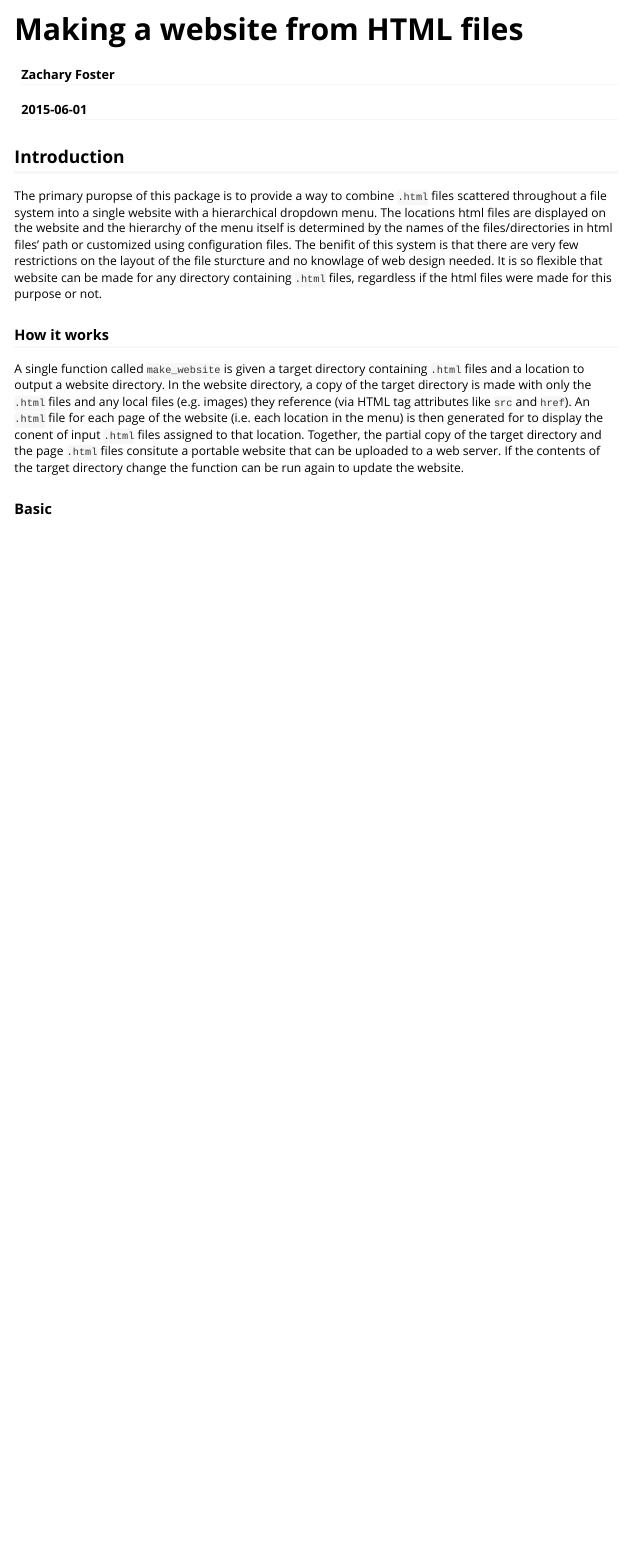
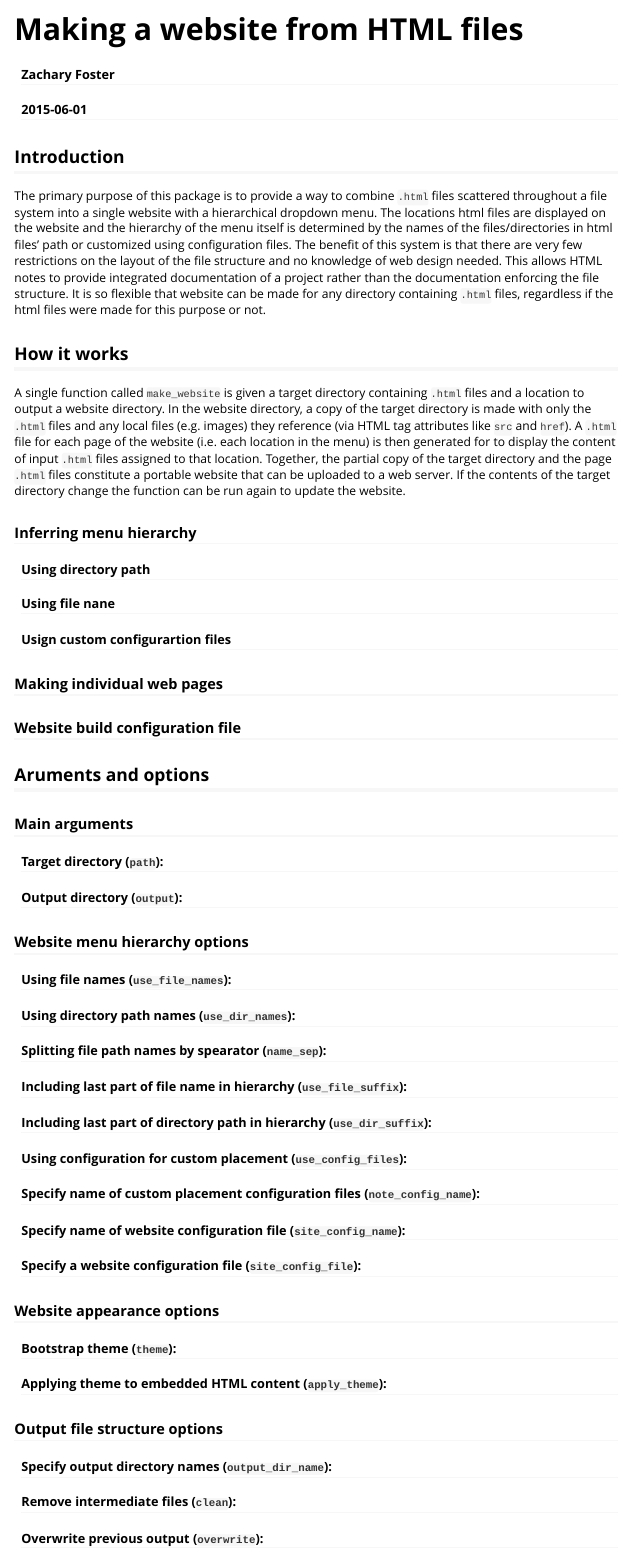
Before and after one commit to grunwaldlab/quiltr, an R Markdown document (vignettes/making_a_website_from_html_files.Rmd): the page in a window 1100 px wide, from its top. Rendered offline with R 4.5, knitr and Pandoc, with nearby package versions.

Commit message:
made documentation outline

```diff
--- a/vignettes/making_a_website_from_html_files.Rmd
+++ b/vignettes/making_a_website_from_html_files.Rmd
@@ -11,17 +11,82 @@ vignette: >
 
 ## Introduction
 
-The primary puropse of this package is to provide a way to combine `.html` files scattered throughout a file system into a single website with a hierarchical dropdown menu.
+The primary purpose of this package is to provide a way to combine `.html` files scattered throughout a file system into a single website with a hierarchical dropdown menu.
 The locations html files are displayed on the website and the hierarchy of the menu itself is determined by the names of the files/directories in html files' path or customized using configuration files.
-The benifit of this system is that there are very few restrictions on the layout of the file sturcture and no knowlage of web design needed.
+The benefit of this system is that there are very few restrictions on the layout of the file structure and no knowledge of web design needed.
+This allows HTML notes to provide integrated documentation of a project rather than the documentation enforcing the file structure.
 It is so flexible that website can be made for any directory containing `.html` files, regardless if the html files were made for this purpose or not.
 
-### How it works
+
+
+## How it works
 
 A single function called `make_website` is given a target directory containing `.html` files and a location to output a website directory.
 In the website directory, a copy of the target directory is made with only the `.html` files and any local files (e.g. images) they reference (via HTML tag attributes like `src` and `href`).
-An `.html` file for each page of the website (i.e. each location in the menu) is then generated for  to display the conent of input `.html` files assigned to that location.
-Together, the partial copy of the target directory and the page `.html` files consitute a portable website that can be uploaded to a web server.
+A `.html` file for each page of the website (i.e. each location in the menu) is then generated for  to display the content of input `.html` files assigned to that location.
+Together, the partial copy of the target directory and the page `.html` files constitute a portable website that can be uploaded to a web server.
 If the contents of the target directory change the function can be run again to update the website.
 
-### Basic
+
+
+### Inferring menu hierarchy
+
+#### Using directory path
+
+#### Using file nane
+
+#### Usign custom configurartion files
+
+### Making individual web pages
+
+
+
+### Website build configuration file
+
+
+
+## Aruments and options
+
+### Main arguments
+
+#### Target directory (`path`):
+
+#### Output directory (`output`):
+
+
+### Website menu hierarchy options
+
+#### Using file names (`use_file_names`):
+
+#### Using directory path names (`use_dir_names`):
+
+#### Splitting file path names by spearator (`name_sep`):
+
+#### Including last part of file name in hierarchy (`use_file_suffix`):
+
+#### Including last part of directory path in hierarchy (`use_dir_suffix`):
+
+#### Using configuration for custom placement (`use_config_files`):
+
+#### Specify name of custom placement configuration files (`note_config_name`):
+
+#### Specify name of website configuration file (`site_config_name`):
+
+#### Specify a website configuration file (`site_config_file`):
+
+
+### Website appearance options
+
+#### Bootstrap theme (`theme`):
+
+#### Applying theme to embedded HTML content (`apply_theme`):
+
+
+
+### Output file structure options
+
+#### Specify output directory names (`output_dir_name`):
+
+#### Remove intermediate files (`clean`):
+
+#### Overwrite previous output (`overwrite`):
```
Also changed, not shown: 1 other file.
